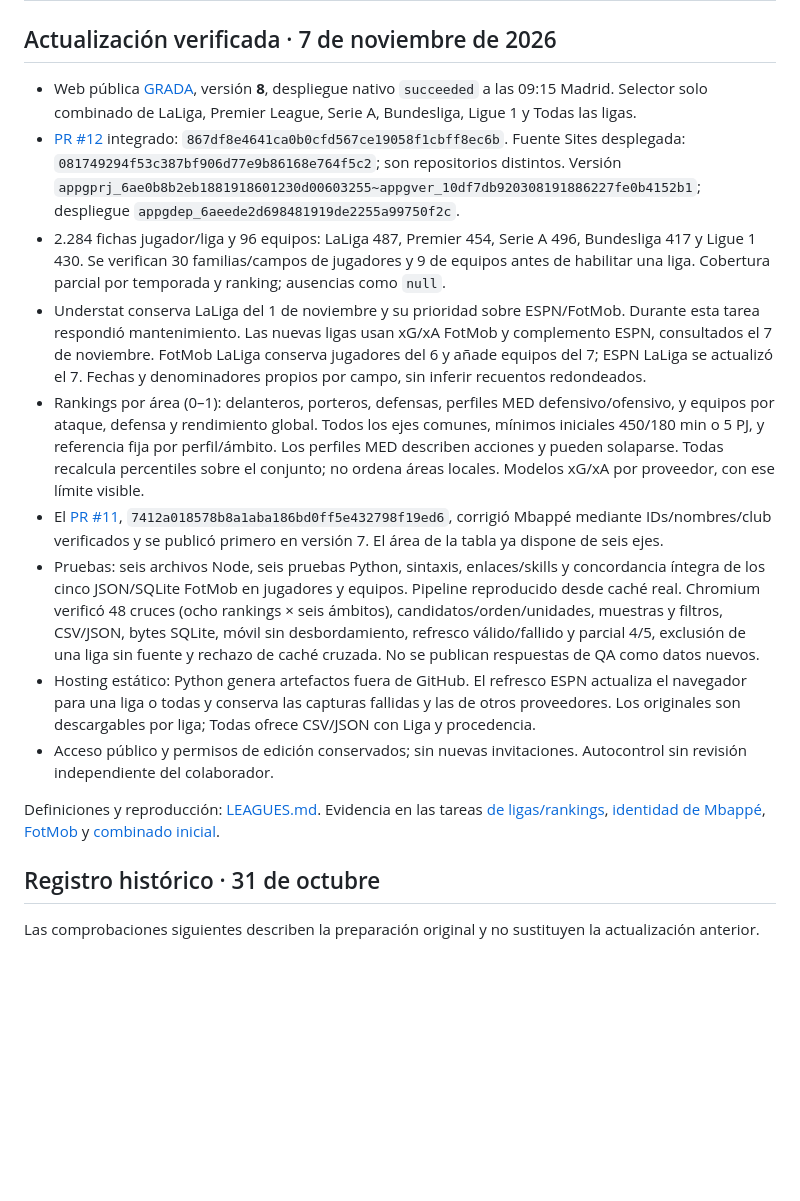
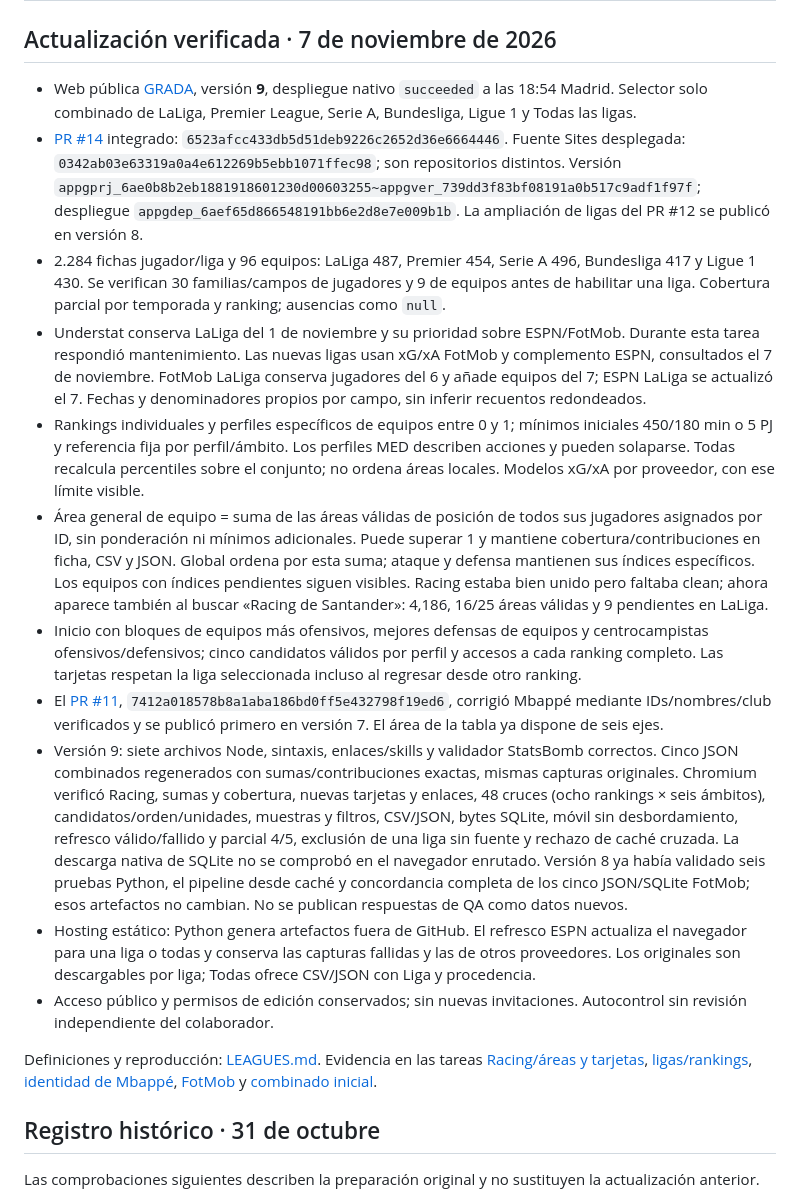
Before and after one commit to estadisticasfutbolxg/grada-futbol, a Markdown page: docs/STATUS.md, the part around the change. GitHub-like rendering; blank space fills up the shorter version.

```diff
--- a/docs/STATUS.md
+++ b/docs/STATUS.md
@@ -2,17 +2,19 @@
 
 ## Actualización verificada · 7 de noviembre de 2026
 
-- Web pública [GRADA](https://grada-futbol-analitica.ivanmatema2.chatgpt.site), versión **8**, despliegue nativo `succeeded` a las 09:15 Madrid. Selector solo combinado de LaLiga, Premier League, Serie A, Bundesliga, Ligue 1 y Todas las ligas.
-- [PR #12](https://github.com/estadisticasfutbolxg/grada-futbol/pull/12) integrado: `867df8e4641ca0b0cfd567ce19058f1cbff8ec6b`. Fuente Sites desplegada: `081749294f53c387bf906d77e9b86168e764f5c2`; son repositorios distintos. Versión `appgprj_6ae0b8b2eb1881918601230d00603255~appgver_10df7db920308191886227fe0b4152b1`; despliegue `appgdep_6aeede2d698481919de2255a99750f2c`.
+- Web pública [GRADA](https://grada-futbol-analitica.ivanmatema2.chatgpt.site), versión **9**, despliegue nativo `succeeded` a las 18:54 Madrid. Selector solo combinado de LaLiga, Premier League, Serie A, Bundesliga, Ligue 1 y Todas las ligas.
+- [PR #14](https://github.com/estadisticasfutbolxg/grada-futbol/pull/14) integrado: `6523afcc433db5d51deb9226c2652d36e6664446`. Fuente Sites desplegada: `0342ab03e63319a0a4e612269b5ebb1071ffec98`; son repositorios distintos. Versión `appgprj_6ae0b8b2eb1881918601230d00603255~appgver_739dd3f83bf08191a0b517c9adf1f97f`; despliegue `appgdep_6aef65d866548191bb6e2d8e7e009b1b`. La ampliación de ligas del PR #12 se publicó en versión 8.
 - 2.284 fichas jugador/liga y 96 equipos: LaLiga 487, Premier 454, Serie A 496, Bundesliga 417 y Ligue 1 430. Se verifican 30 familias/campos de jugadores y 9 de equipos antes de habilitar una liga. Cobertura parcial por temporada y ranking; ausencias como `null`.
 - Understat conserva LaLiga del 1 de noviembre y su prioridad sobre ESPN/FotMob. Durante esta tarea respondió mantenimiento. Las nuevas ligas usan xG/xA FotMob y complemento ESPN, consultados el 7 de noviembre. FotMob LaLiga conserva jugadores del 6 y añade equipos del 7; ESPN LaLiga se actualizó el 7. Fechas y denominadores propios por campo, sin inferir recuentos redondeados.
-- Rankings por área (0–1): delanteros, porteros, defensas, perfiles MED defensivo/ofensivo, y equipos por ataque, defensa y rendimiento global. Todos los ejes comunes, mínimos iniciales 450/180 min o 5 PJ, y referencia fija por perfil/ámbito. Los perfiles MED describen acciones y pueden solaparse. Todas recalcula percentiles sobre el conjunto; no ordena áreas locales. Modelos xG/xA por proveedor, con ese límite visible.
+- Rankings individuales y perfiles específicos de equipos entre 0 y 1; mínimos iniciales 450/180 min o 5 PJ y referencia fija por perfil/ámbito. Los perfiles MED describen acciones y pueden solaparse. Todas recalcula percentiles sobre el conjunto; no ordena áreas locales. Modelos xG/xA por proveedor, con ese límite visible.
+- Área general de equipo = suma de las áreas válidas de posición de todos sus jugadores asignados por ID, sin ponderación ni mínimos adicionales. Puede superar 1 y mantiene cobertura/contribuciones en ficha, CSV y JSON. Global ordena por esta suma; ataque y defensa mantienen sus índices específicos. Los equipos con índices pendientes siguen visibles. Racing estaba bien unido pero faltaba clean; ahora aparece también al buscar «Racing de Santander»: 4,186, 16/25 áreas válidas y 9 pendientes en LaLiga.
+- Inicio con bloques de equipos más ofensivos, mejores defensas de equipos y centrocampistas ofensivos/defensivos; cinco candidatos válidos por perfil y accesos a cada ranking completo. Las tarjetas respetan la liga seleccionada incluso al regresar desde otro ranking.
 - El [PR #11](https://github.com/estadisticasfutbolxg/grada-futbol/pull/11), `7412a018578b8a1aba186bd0ff5e432798f19ed6`, corrigió Mbappé mediante IDs/nombres/club verificados y se publicó primero en versión 7. El área de la tabla ya dispone de seis ejes.
-- Pruebas: seis archivos Node, seis pruebas Python, sintaxis, enlaces/skills y concordancia íntegra de los cinco JSON/SQLite FotMob en jugadores y equipos. Pipeline reproducido desde caché real. Chromium verificó 48 cruces (ocho rankings × seis ámbitos), candidatos/orden/unidades, muestras y filtros, CSV/JSON, bytes SQLite, móvil sin desbordamiento, refresco válido/fallido y parcial 4/5, exclusión de una liga sin fuente y rechazo de caché cruzada. No se publican respuestas de QA como datos nuevos.
+- Versión 9: siete archivos Node, sintaxis, enlaces/skills y validador StatsBomb correctos. Cinco JSON combinados regenerados con sumas/contribuciones exactas, mismas capturas originales. Chromium verificó Racing, sumas y cobertura, nuevas tarjetas y enlaces, 48 cruces (ocho rankings × seis ámbitos), candidatos/orden/unidades, muestras y filtros, CSV/JSON, bytes SQLite, móvil sin desbordamiento, refresco válido/fallido y parcial 4/5, exclusión de una liga sin fuente y rechazo de caché cruzada. La descarga nativa de SQLite no se comprobó en el navegador enrutado. Versión 8 ya había validado seis pruebas Python, el pipeline desde caché y concordancia completa de los cinco JSON/SQLite FotMob; esos artefactos no cambian. No se publican respuestas de QA como datos nuevos.
 - Hosting estático: Python genera artefactos fuera de GitHub. El refresco ESPN actualiza el navegador para una liga o todas y conserva las capturas fallidas y las de otros proveedores. Los originales son descargables por liga; Todas ofrece CSV/JSON con Liga y procedencia.
 - Acceso público y permisos de edición conservados; sin nuevas invitaciones. Autocontrol sin revisión independiente del colaborador.
 
-Definiciones y reproducción: [LEAGUES.md](LEAGUES.md). Evidencia en las tareas [de ligas/rankings](../loop/tasks/20261107-codex-european-leagues.md), [identidad de Mbappé](../loop/tasks/20261107-codex-player-identity.md), [FotMob](../loop/tasks/20261106-codex-midfield-fotmob.md) y [combinado inicial](../loop/tasks/20261106-codex-combined-radars-filters.md).
+Definiciones y reproducción: [LEAGUES.md](LEAGUES.md). Evidencia en las tareas [Racing/áreas y tarjetas](../loop/tasks/20261107-codex-racing-squad-area.md), [ligas/rankings](../loop/tasks/20261107-codex-european-leagues.md), [identidad de Mbappé](../loop/tasks/20261107-codex-player-identity.md), [FotMob](../loop/tasks/20261106-codex-midfield-fotmob.md) y [combinado inicial](../loop/tasks/20261106-codex-combined-radars-filters.md).
 
 ## Registro histórico · 31 de octubre
 
```
Also changed, not shown: loop/tasks/20261107-codex-racing-squad-area.md (+10 -3 lines).
